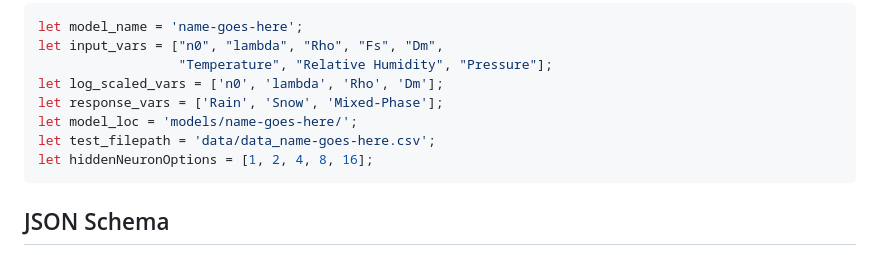
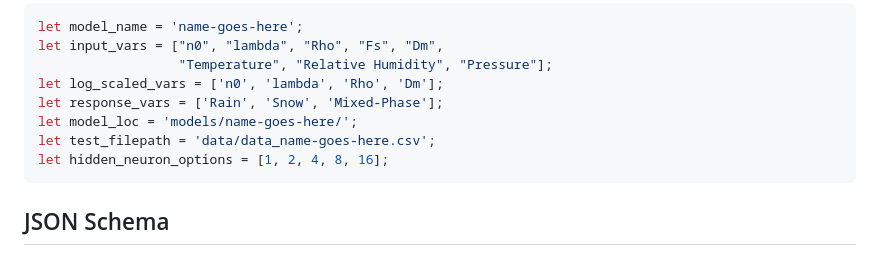
Before and after one commit to frasertheking/Inspector, a Markdown page: README.md, the part around the change. Rendered like a GitHub page.

````diff
--- a/README.md
+++ b/README.md
@@ -85,7 +85,7 @@ let log_scaled_vars = ['n0', 'lambda', 'Rho', 'Dm'];
 let response_vars = ['Rain', 'Snow', 'Mixed-Phase'];
 let model_loc = 'models/name-goes-here/';
 let test_filepath = 'data/data_name-goes-here.csv';
-let hiddenNeuronOptions = [1, 2, 4, 8, 16];
+let hidden_neuron_options = [1, 2, 4, 8, 16];
 ```
 
 
````
